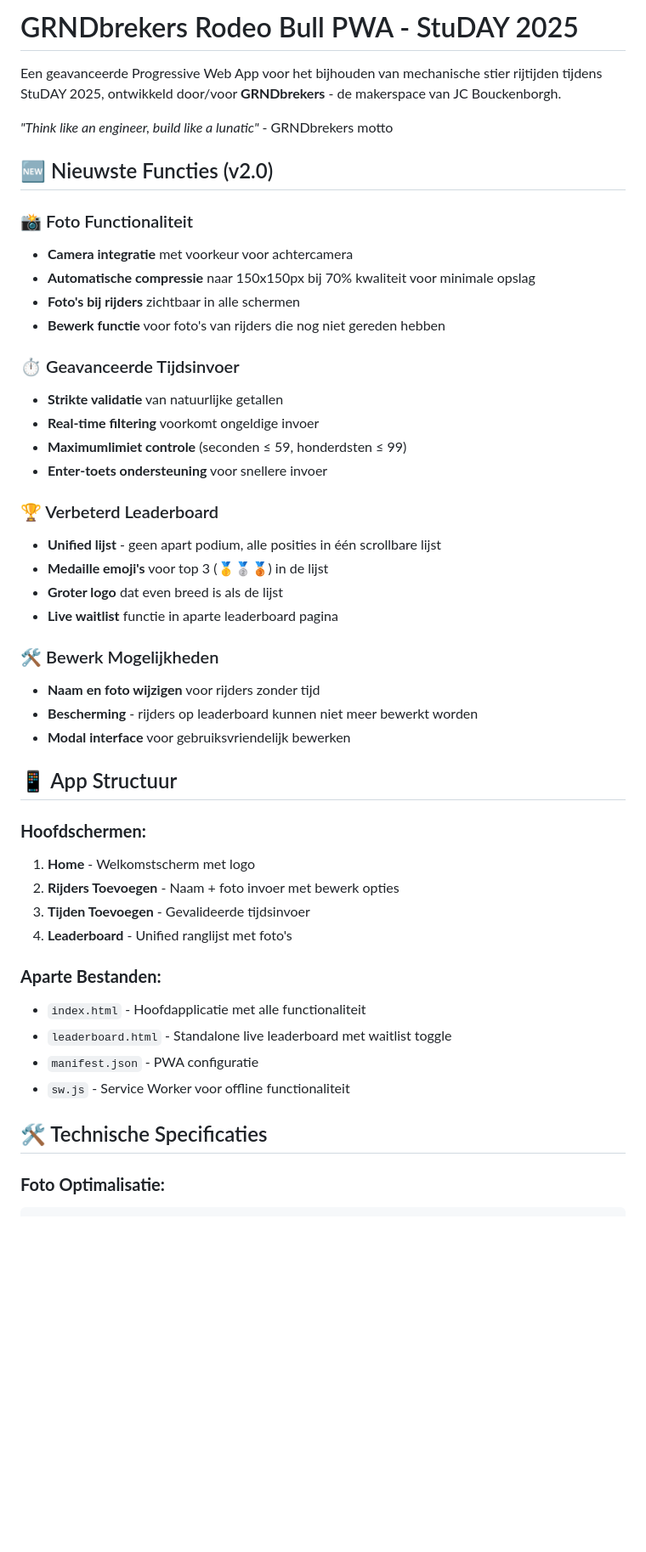
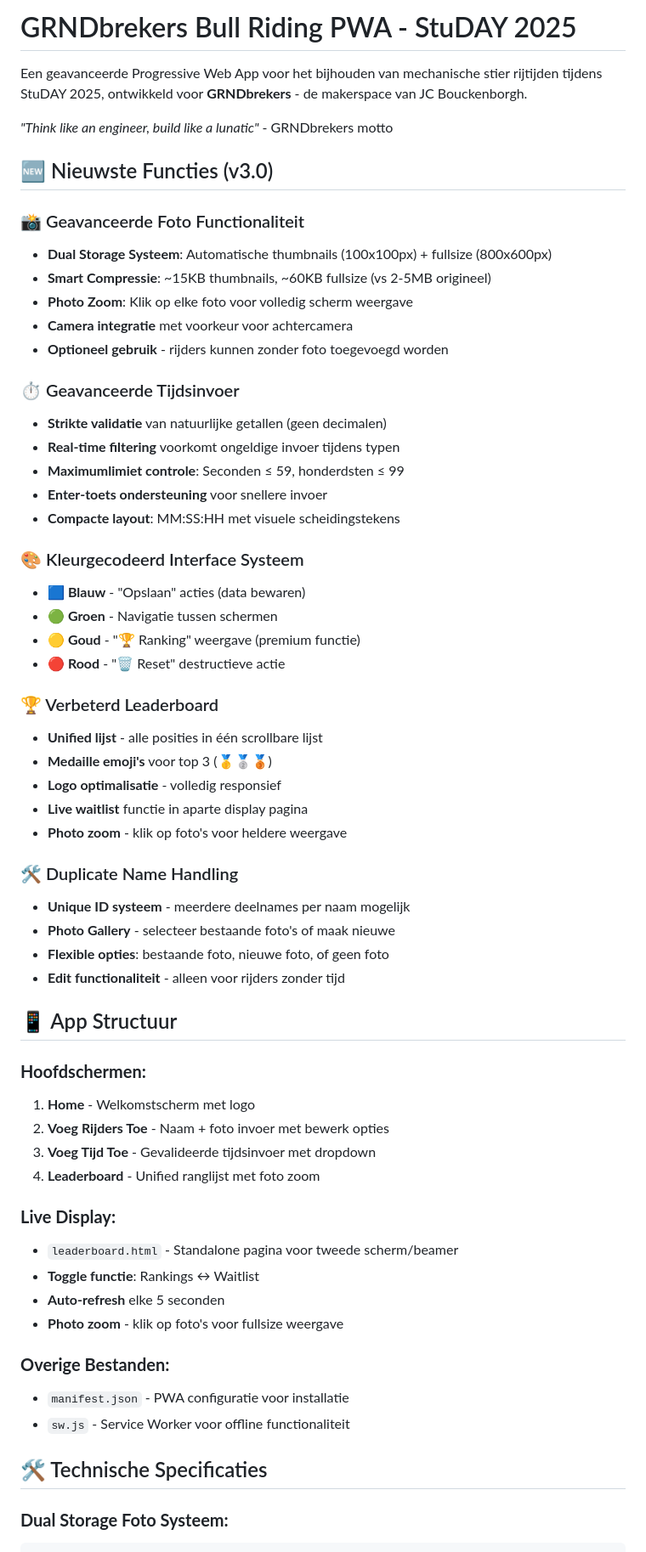
Before and after one commit to SergeHanssens/grndbrekers-bull-studay2025, a Markdown page: README.md, the part around one of its changes. Shown at 85% size. Drawn GitHub-style; blank space fills up the shorter version.

````diff
--- a/README.md
+++ b/README.md
@@ -1,49 +1,63 @@
-# GRNDbrekers Rodeo Bull PWA - StuDAY 2025
+# GRNDbrekers Bull Riding PWA - StuDAY 2025
 
-Een geavanceerde Progressive Web App voor het bijhouden van mechanische stier rijtijden tijdens StuDAY 2025, ontwikkeld door/voor **GRNDbrekers** - de makerspace van JC Bouckenborgh.
+Een geavanceerde Progressive Web App voor het bijhouden van mechanische stier rijtijden tijdens StuDAY 2025, ontwikkeld voor **GRNDbrekers** - de makerspace van JC Bouckenborgh.
 
 *"Think like an engineer, build like a lunatic"* - GRNDbrekers motto
 
-## 🆕 Nieuwste Functies (v2.0)
+## 🆕 Nieuwste Functies (v3.0)
 
-### 📸 Foto Functionaliteit
+### 📸 Geavanceerde Foto Functionaliteit
+- **Dual Storage Systeem**: Automatische thumbnails (100x100px) + fullsize (800x600px)
+- **Smart Compressie**: ~15KB thumbnails, ~60KB fullsize (vs 2-5MB origineel)
+- **Photo Zoom**: Klik op elke foto voor volledig scherm weergave
 - **Camera integratie** met voorkeur voor achtercamera
-- **Automatische compressie** naar 150x150px bij 70% kwaliteit voor minimale opslag
-- **Foto's bij rijders** zichtbaar in alle schermen
-- **Bewerk functie** voor foto's van rijders die nog niet gereden hebben
+- **Optioneel gebruik** - rijders kunnen zonder foto toegevoegd worden
 
 ### ⏱️ Geavanceerde Tijdsinvoer
-- **Strikte validatie** van natuurlijke getallen
-- **Real-time filtering** voorkomt ongeldige invoer
-- **Maximumlimiet controle** (seconden ≤ 59, honderdsten ≤ 99)
+- **Strikte validatie** van natuurlijke getallen (geen decimalen)
+- **Real-time filtering** voorkomt ongeldige invoer tijdens typen
+- **Maximumlimiet controle**: Seconden ≤ 59, honderdsten ≤ 99
 - **Enter-toets ondersteuning** voor snellere invoer
+- **Compacte layout**: MM:SS:HH met visuele scheidingstekens
+
+### 🎨 Kleurgecodeerd Interface Systeem
+- **🟦 Blauw** - "Opslaan" acties (data bewaren)
+- **🟢 Groen** - Navigatie tussen schermen
+- **🟡 Goud** - "🏆 Ranking" weergave (premium functie)
+- **🔴 Rood** - "🗑️ Reset" destructieve actie
 
 ### 🏆 Verbeterd Leaderboard
-- **Unified lijst** - geen apart podium, alle posities in één scrollbare lijst
-- **Medaille emoji's** voor top 3 (🥇🥈🥉) in de lijst
-- **Groter logo** dat even breed is als de lijst
-- **Live waitlist** functie in aparte leaderboard pagina
+- **Unified lijst** - alle posities in één scrollbare lijst
+- **Medaille emoji's** voor top 3 (🥇🥈🥉)
+- **Logo optimalisatie** - volledig responsief
+- **Live waitlist** functie in aparte display pagina
+- **Photo zoom** - klik op foto's voor heldere weergave
 
-### 🛠️ Bewerk Mogelijkheden
-- **Naam en foto wijzigen** voor rijders zonder tijd
-- **Bescherming** - rijders op leaderboard kunnen niet meer bewerkt worden
-- **Modal interface** voor gebruiksvriendelijk bewerken
+### 🛠️ Duplicate Name Handling
+- **Unique ID systeem** - meerdere deelnames per naam mogelijk
+- **Photo Gallery** - selecteer bestaande foto's of maak nieuwe
+- **Flexible opties**: bestaande foto, nieuwe foto, of geen foto
+- **Edit functionaliteit** - alleen voor rijders zonder tijd
 
 ## 📱 App Structuur
 
 ### **Hoofdschermen:**
 1. **Home** - Welkomstscherm met logo
-2. **Rijders Toevoegen** - Naam + foto invoer met bewerk opties
-3. **Tijden Toevoegen** - Gevalideerde tijdsinvoer
-4. **Leaderboard** - Unified ranglijst met foto's
+2. **Voeg Rijders Toe** - Naam + foto invoer met bewerk opties
+3. **Voeg Tijd Toe** - Gevalideerde tijdsinvoer met dropdown
+4. **Leaderboard** - Unified ranglijst met foto zoom
 
-### **Aparte Bestanden:**
-- `index.html` - Hoofdapplicatie met alle functionaliteit
-- `leaderboard.html` - Standalone live leaderboard met waitlist toggle
-- `manifest.json` - PWA configuratie
+### **Live Display:**
+- `leaderboard.html` - Standalone pagina voor tweede scherm/beamer
+- **Toggle functie**: Rankings ↔ Waitlist
+- **Auto-refresh** elke 5 seconden
+- **Photo zoom** - klik op foto's voor fullsize weergave
+
+### **Overige Bestanden:**
+- `manifest.json` - PWA configuratie voor installatie
 - `sw.js` - Service Worker voor offline functionaliteit
 
 ## 🛠️ Technische Specificaties
 
-### **Foto Optimalisatie:**
+### **Dual Storage Foto Systeem:**
 ```javascript
````
Also changed, not shown: other parts of README.md (+134 -152 lines).
